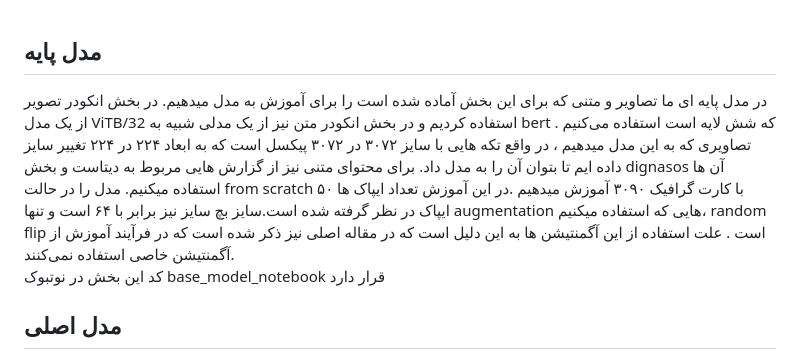
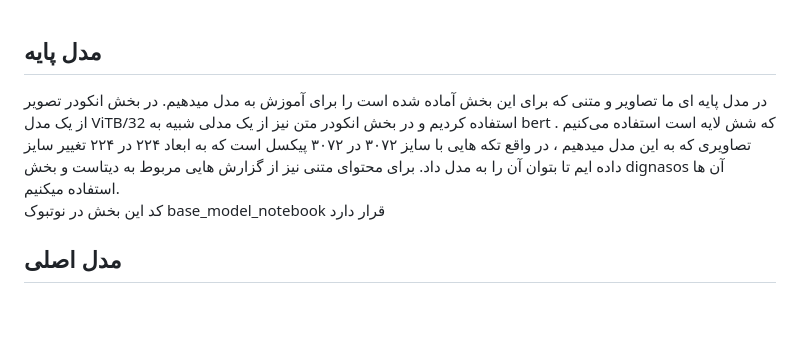
Before and after one commit to NLP-Final-Projects/CLIPath, a Markdown page: model/readme.md, the part around the change. Rendered like a GitHub page; blank space fills up the shorter version.

```diff
--- a/model/readme.md
+++ b/model/readme.md
@@ -1,7 +1,6 @@
 <h2 style="direction:rtl;">مدل پایه</h2>
 <div style="direction:rtl;">
-  در مدل پایه ای ما تصاویر و متنی که برای این بخش آماده شده است را برای آموزش به مدل میدهیم. در بخش انکودر تصویر از یک مدل ViTB/32 استفاده کردیم و در بخش انکودر متن نیز از یک مدلی شبیه به bert که شش لایه است استفاده می‌کنیم . تصاویری که به این مدل میدهیم ، در واقع تکه هایی با سایز ۳۰۷۲ در ۳۰۷۲ پیکسل است که به ابعاد ۲۲۴ در ۲۲۴ تغییر سایز داده ایم تا بتوان آن را به مدل داد. برای محتوای متنی نیز از گزارش هایی مربوط به دیتاست و بخش dignasos آن ها استفاده میکنیم. مدل را در حالت from scratch
-با کارت گرافیک ۳۰۹۰ آموزش میدهیم .در این آموزش تعداد ایپاک ها ۵۰ ایپاک در نظر گرفته شده است.سایز بچ سایز نیز برابر با ۶۴ است و تنها augmentation هایی که استفاده میکنیم، random flip  است . علت استفاده از این آگمنتیشن ها به این دلیل است که در مقاله اصلی نیز ذکر شده است که در فرآیند آموزش از آگمنتیشن خاصی استفاده نمی‌کنند.
+  در مدل پایه ای ما تصاویر و متنی که برای این بخش آماده شده است را برای آموزش به مدل میدهیم. در بخش انکودر تصویر از یک مدل ViTB/32 استفاده کردیم و در بخش انکودر متن نیز از یک مدلی شبیه به bert که شش لایه است استفاده می‌کنیم . تصاویری که به این مدل میدهیم ، در واقع تکه هایی با سایز ۳۰۷۲ در ۳۰۷۲ پیکسل است که به ابعاد ۲۲۴ در ۲۲۴ تغییر سایز داده ایم تا بتوان آن را به مدل داد. برای محتوای متنی نیز از گزارش هایی مربوط به دیتاست و بخش dignasos آن ها استفاده میکنیم.
 
 کد این بخش در نوتبوک base_model_notebook قرار دارد
 </div>
```
